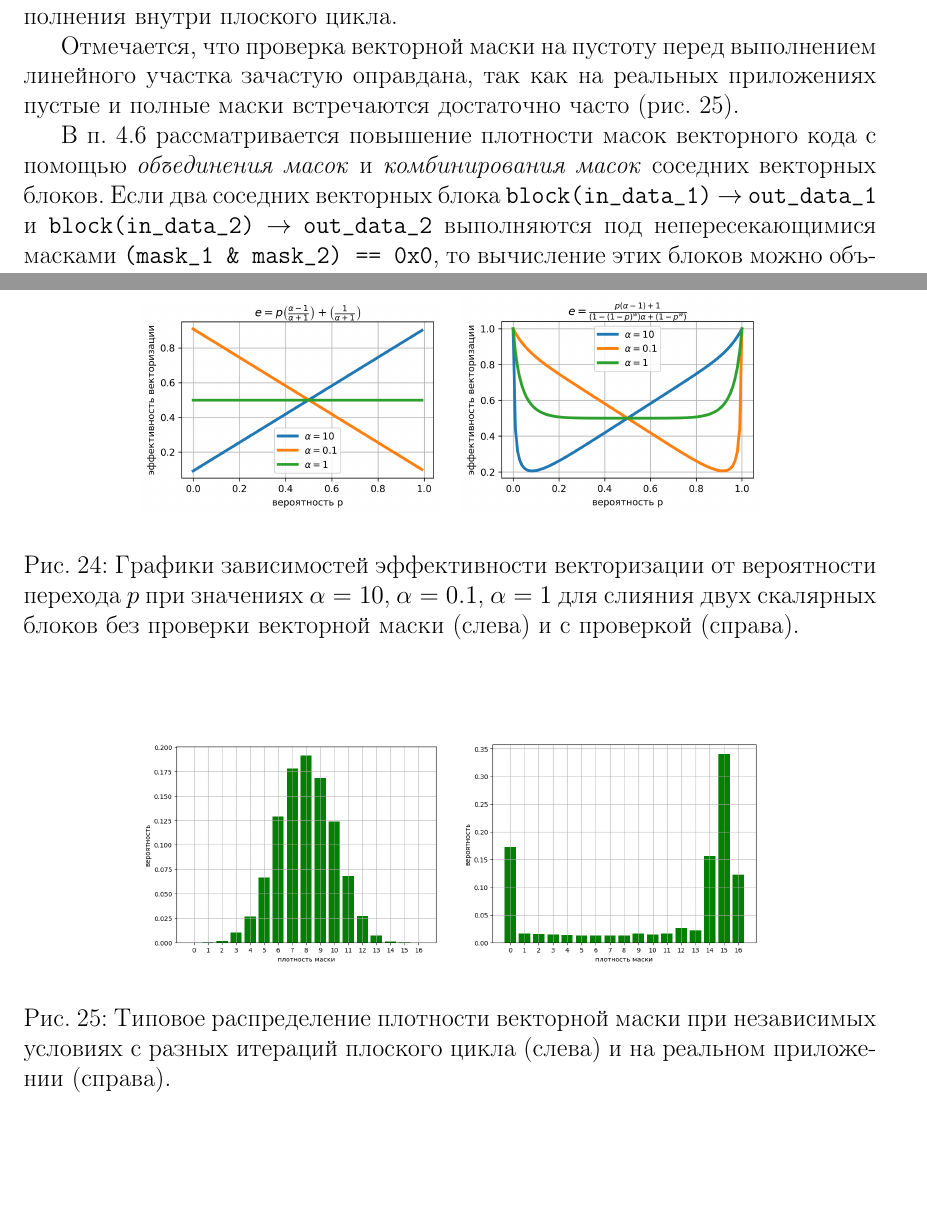
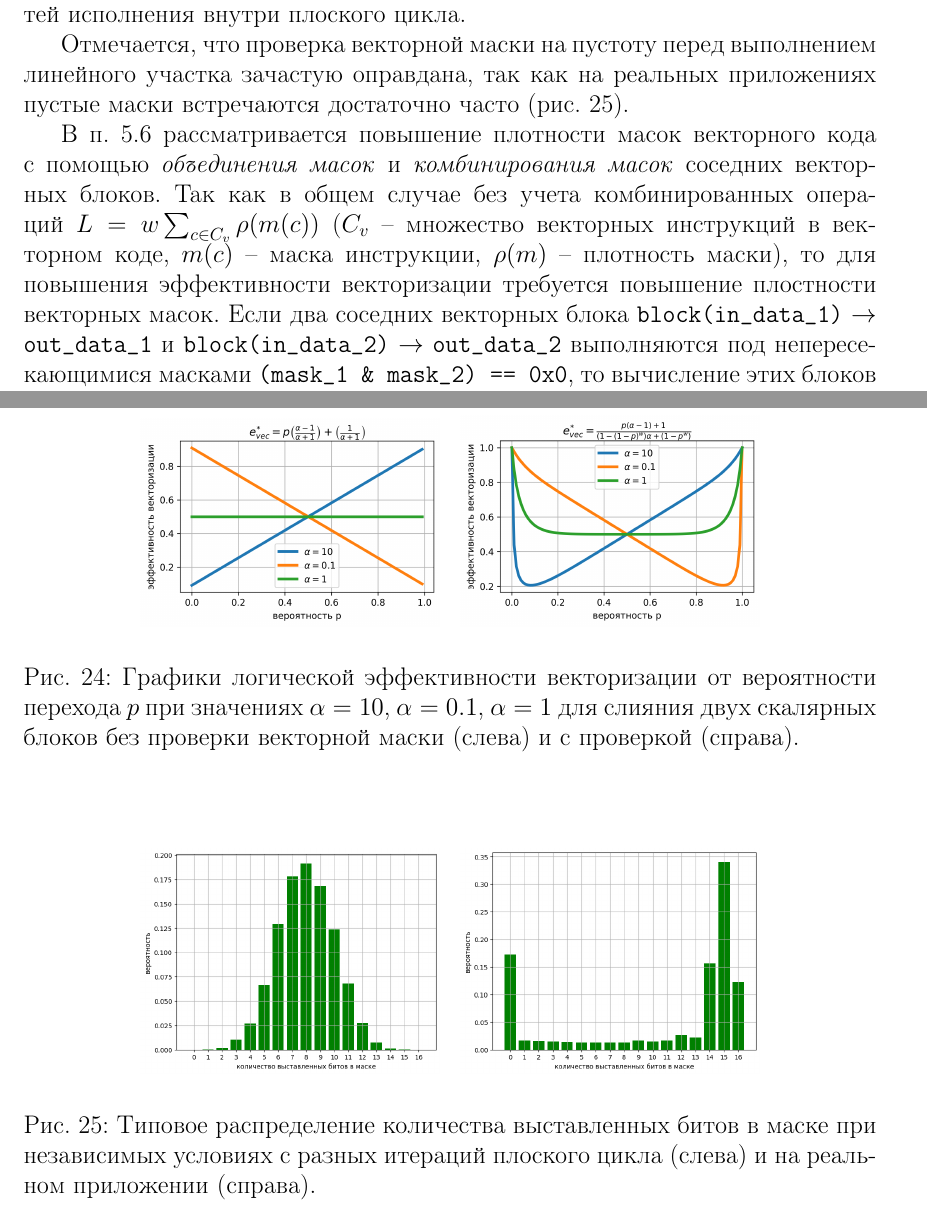
Before and after one commit to r-aax/phd, a LaTeX document (text/text_autoreferat.tex): two parts of pages 26 and 34 of 41, joined at a grey line, cut so that both start at the same text. Compiled offline with pdfLaTeX.

Commit message:
autoref. sec 5 :

```diff
--- a/text/text_autoreferat.tex
+++ b/text/text_autoreferat.tex
@@ -760,4 +756,3 @@ TODO - сравнение точного и жадного алгоритма (
-Приведенные на рис.~\ref{fig:text_4_vec_under_cond_chart_e_merged} графики зависимостей эффективности векторизации от вероятности перехода $p$ показывают низкую эффективность векторизации при слиянии большого количества путей исполнения внутри плоского цикла.
 
 \begin{figure}[!ht]
 \centering
@@ -770,3 +768,5 @@ TODO - сравнение точного и жадного алгоритма (
+Приведенные на рис.~\ref{fig:text_4_vec_under_cond_chart_e_merged} графики зависимостей логической эффективности векторизации от вероятности перехода $p$ показывают низкую эффективность векторизации при слиянии большого количества путей исполнения внутри плоского цикла.
+
 \begin{figure}[!ht]
 \centering
 \begin{tabular}{ll}
@@ -775,7 +775,7 @@ TODO - сравнение точного и жадного алгоритма (
 	\includegraphics[width=0.35\textwidth]{./pics/text_4_vec_check_mask/chart_e_merged.png}
 \end{tabular}
 \singlespacing
-\caption{Графики зависимостей эффективности векторизации от вероятности перехода $p$ при значениях $\alpha = 10$, $\alpha = 0.1$, $\alpha = 1$ для слияния двух скалярных блоков без проверки векторной маски (слева) и с проверкой (справа).}
+\caption{Графики логической эффективности векторизации от вероятности перехода $p$ при значениях $\alpha = 10$, $\alpha = 0.1$, $\alpha = 1$ для слияния двух скалярных блоков без проверки векторной маски (слева) и с проверкой (справа).}
 \label{fig:text_4_vec_under_cond_chart_e_merged}
 \end{figure}
 
@@ -787,15 +787,16 @@ TODO - сравнение точного и жадного алгоритма (
 \includegraphics[width=0.35\textwidth]{./pics/text_4_vec_comb_mask/real_p.png}
 \end{tabular}
 \singlespacing
-\caption{Типовое распределение плотности векторной маски при независимых условиях с разных итераций плоского цикла (слева) и на реальном приложении (справа).}
+\caption{Типовое распределение количества выставленных битов в маске при независимых условиях с разных итераций плоского цикла (слева) и на реальном приложении (справа).}
 \label{fig:text_4_vec_comb_mask_independent_p}
 \end{figure}
 
-Отмечается, что проверка векторной маски на пустоту перед выполнением линейного участка зачастую оправдана, так как на реальных приложениях пустые и полные маски встречаются достаточно часто (рис.~\ref{fig:text_4_vec_comb_mask_independent_p}).
+Отмечается, что проверка векторной маски на пустоту перед выполнением линейного участка зачастую оправдана, так как на реальных приложениях пустые маски встречаются достаточно часто (рис.~\ref{fig:text_4_vec_comb_mask_independent_p}).
 
 %----------------------------------
 
-В п.~4.6 рассматривается повышение плотности масок векторного кода с помощью \textit{объединения масок} и \textit{комбинирования масок} соседних векторных блоков.
+В п.~5.6 рассматривается повышение плотности масок векторного кода с помощью \textit{объединения масок} и \textit{комбинирования масок} соседних векторных блоков.
+Так как в общем случае без учета комбинированных операций $L = w \sum_{c \in C_v}{\rho(m(c))}$ ($C_v$ -- множество векторных инструкций в векторном коде, $m(c)$ -- маска инструкции, $\rho(m)$ -- плотность маски), то для повышения эффективности векторизации требуется повышение плостности векторных масок.
 Если два соседних векторных блока \texttt{block(in\_data\_1)} $\rightarrow$ \texttt{out\_data\_1} и \texttt{block(in\_data\_2)} $\rightarrow$ \texttt{out\_data\_2} выполняются под непересекающимися масками \texttt{(mask\_1 \& mask\_2) == 0x0}, то вычисление этих блоков можно объединить.
 Вместо их последовательного выполнения можно объединить входные данные \texttt{in\_data\_1} и \texttt{in\_data\_2} с помощью слияния \texttt{in\_data = blend(mask\_1, in\_data\_2, in\_data\_1}), после чего выполнить тот же блок вычислений под маской \texttt{mask\_1 | mask\_2}.
 Ввиду отсутствия пересечения векторных масок в результирующих выходных данных \texttt{out\_data} будут содержаться как необходимые элементы данных \texttt{out\_data\_1}, так и необходимые элементы данных \texttt{out\_data\_2} (рис.~\ref{fig:vec_unite_masks}).
```
Also changed, not shown: text/pics/text_4_vec_check_mask/chart_e_merged.png, text/pics/text_4_vec_comb_mask/independent_p.png, text/pics/text_4_vec_comb_mask/real_p.png, text/pics/text_4_vec_mrg_under_cond/chart_e_merged.png, text/text_autoreferat.tex (27 more changed lines).
